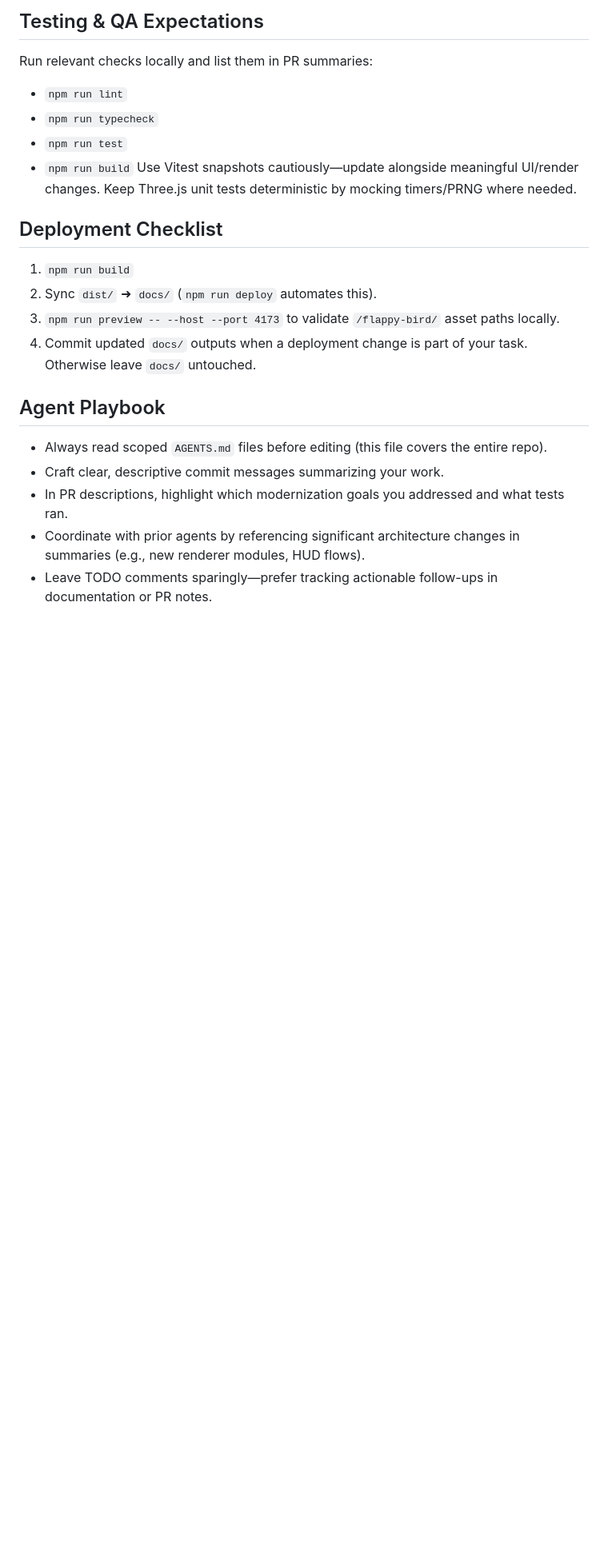
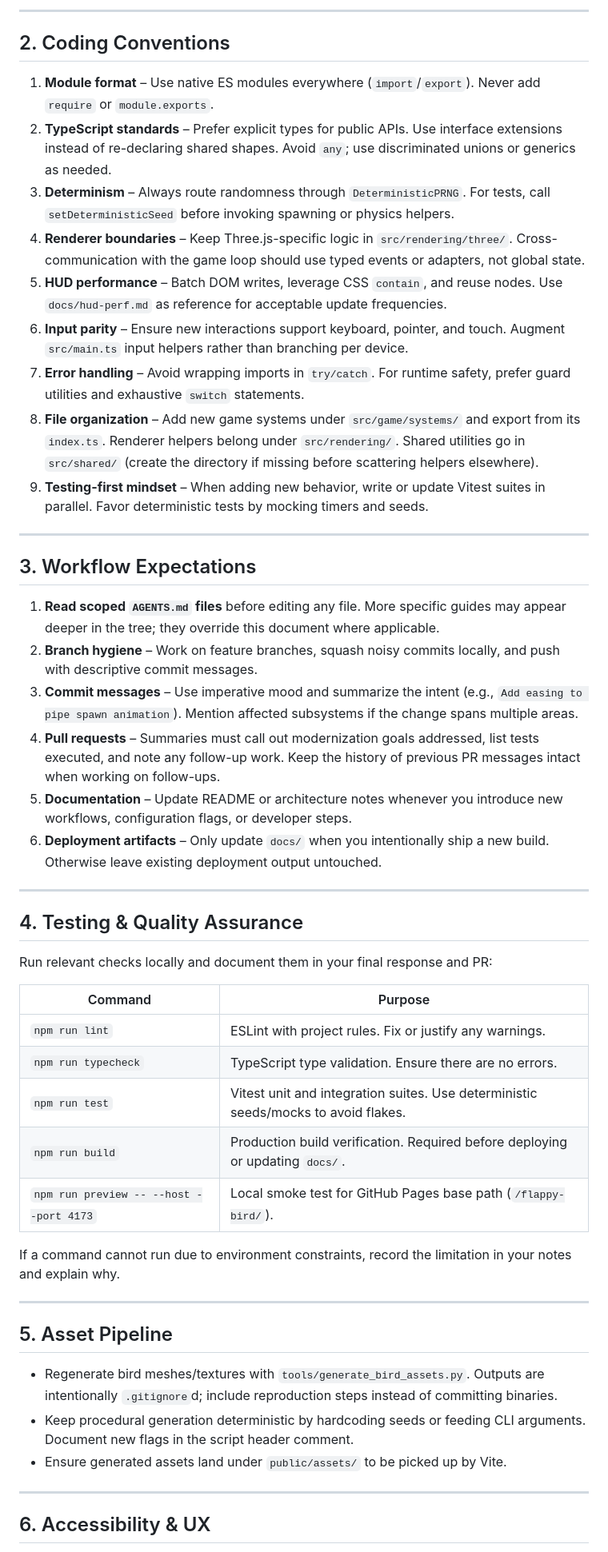
Before and after one commit to Alex-Unnippillil/flappy-bird, a Markdown page: AGENTS.md, the part around the change printed below. Shown: that part at 80% size. Rendered like a GitHub page; blank space fills up the shorter version.

Commit message:
Expand project guidance in AGENTS.md

```diff
--- a/AGENTS.md
+++ b/AGENTS.md
@@ -33,21 +23,54 @@ Keep this queue in sync when creating or reviewing PRs. Before tackling a large
 
-## Testing & QA Expectations
-Run relevant checks locally and list them in PR summaries:
-- `npm run lint`
-- `npm run typecheck`
-- `npm run test`
-- `npm run build`
-Use Vitest snapshots cautiously—update alongside meaningful UI/render changes. Keep Three.js unit tests deterministic by mocking timers/PRNG where needed.
+---
 
-## Deployment Checklist
-1. `npm run build`
-2. Sync `dist/` ➜ `docs/` (`npm run deploy` automates this).
-3. `npm run preview -- --host --port 4173` to validate `/flappy-bird/` asset paths locally.
-4. Commit updated `docs/` outputs when a deployment change is part of your task. Otherwise leave `docs/` untouched.
+## 2. Coding Conventions
 
-## Agent Playbook
-- Always read scoped `AGENTS.md` files before editing (this file covers the entire repo).
-- Craft clear, descriptive commit messages summarizing your work.
-- In PR descriptions, highlight which modernization goals you addressed and what tests ran.
-- Coordinate with prior agents by referencing significant architecture changes in summaries (e.g., new renderer modules, HUD flows).
-- Leave TODO comments sparingly—prefer tracking actionable follow-ups in documentation or PR notes.
+1. **Module format** – Use native ES modules everywhere (`import`/`export`). Never add `require` or `module.exports`.
+2. **TypeScript standards** – Prefer explicit types for public APIs. Use interface extensions instead of re-declaring shared shapes. Avoid `any`; use discriminated unions or generics as needed.
+3. **Determinism** – Always route randomness through `DeterministicPRNG`. For tests, call `setDeterministicSeed` before invoking spawning or physics helpers.
+4. **Renderer boundaries** – Keep Three.js-specific logic in `src/rendering/three/`. Cross-communication with the game loop should use typed events or adapters, not global state.
+5. **HUD performance** – Batch DOM writes, leverage CSS `contain`, and reuse nodes. Use `docs/hud-perf.md` as reference for acceptable update frequencies.
+6. **Input parity** – Ensure new interactions support keyboard, pointer, and touch. Augment `src/main.ts` input helpers rather than branching per device.
+7. **Error handling** – Avoid wrapping imports in `try/catch`. For runtime safety, prefer guard utilities and exhaustive `switch` statements.
+8. **File organization** – Add new game systems under `src/game/systems/` and export from its `index.ts`. Renderer helpers belong under `src/rendering/`. Shared utilities go in `src/shared/` (create the directory if missing before scattering helpers elsewhere).
+9. **Testing-first mindset** – When adding new behavior, write or update Vitest suites in parallel. Favor deterministic tests by mocking timers and seeds.
+
+---
+
+## 3. Workflow Expectations
+
+1. **Read scoped `AGENTS.md` files** before editing any file. More specific guides may appear deeper in the tree; they override this document where applicable.
+2. **Branch hygiene** – Work on feature branches, squash noisy commits locally, and push with descriptive commit messages.
+3. **Commit messages** – Use imperative mood and summarize the intent (e.g., `Add easing to pipe spawn animation`). Mention affected subsystems if the change spans multiple areas.
+4. **Pull requests** – Summaries must call out modernization goals addressed, list tests executed, and note any follow-up work. Keep the history of previous PR messages intact when working on follow-ups.
+5. **Documentation** – Update README or architecture notes whenever you introduce new workflows, configuration flags, or developer steps.
+6. **Deployment artifacts** – Only update `docs/` when you intentionally ship a new build. Otherwise leave existing deployment output untouched.
+
+---
+
+## 4. Testing & Quality Assurance
+
+Run relevant checks locally and document them in your final response and PR:
+
+| Command | Purpose |
+| --- | --- |
+| `npm run lint` | ESLint with project rules. Fix or justify any warnings. |
+| `npm run typecheck` | TypeScript type validation. Ensure there are no errors. |
+| `npm run test` | Vitest unit and integration suites. Use deterministic seeds/mocks to avoid flakes. |
+| `npm run build` | Production build verification. Required before deploying or updating `docs/`. |
+| `npm run preview -- --host --port 4173` | Local smoke test for GitHub Pages base path (`/flappy-bird/`). |
+
+If a command cannot run due to environment constraints, record the limitation in your notes and explain why.
+
+---
+
+## 5. Asset Pipeline
+
+- Regenerate bird meshes/textures with `tools/generate_bird_assets.py`. Outputs are intentionally `.gitignore`d; include reproduction steps instead of committing binaries.
+- Keep procedural generation deterministic by hardcoding seeds or feeding CLI arguments. Document new flags in the script header comment.
+- Ensure generated assets land under `public/assets/` to be picked up by Vite.
+
+---
+
+## 6. Accessibility & UX
+
```
Also changed, not shown: other parts of AGENTS.md (+44 -27 lines).
